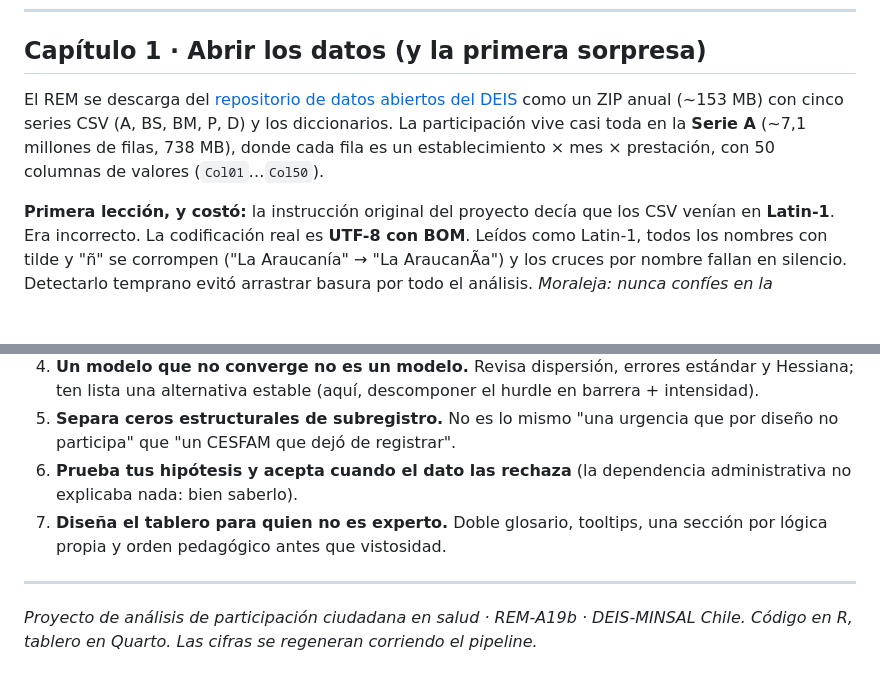
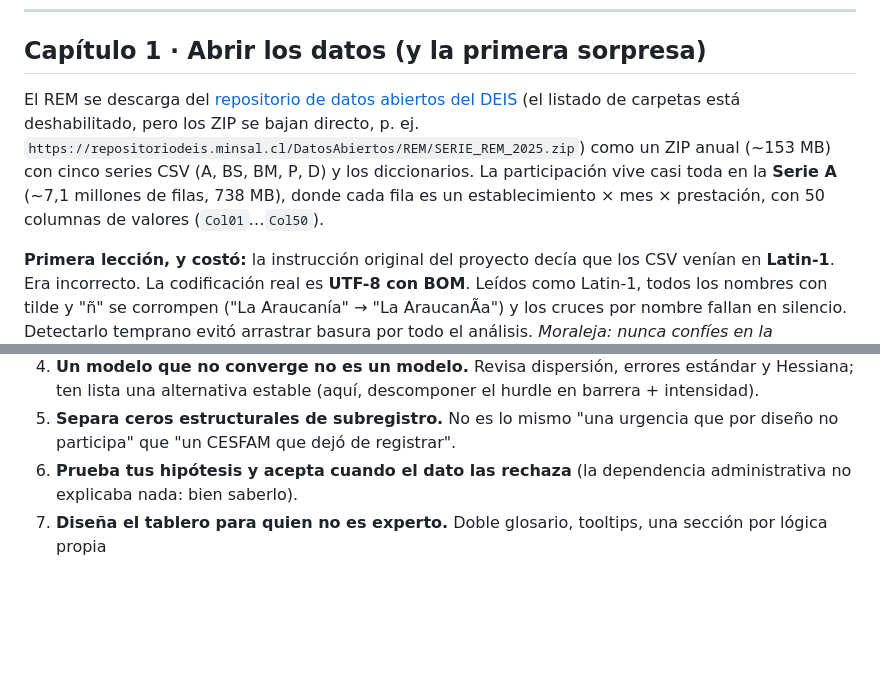
Before and after one commit to javierverabravo/participacion-salud-rem, a Markdown page: README.md, 2 parts joined by grey strips. Drawn GitHub-style; blank space fills up the shorter version.

```diff
--- a/README.md
+++ b/README.md
@@ -20,7 +22,7 @@ Para responderla había que pasar de un formulario administrativo de millones de
 
 ## Capítulo 1 · Abrir los datos (y la primera sorpresa)
 
-El REM se descarga del [repositorio de datos abiertos del DEIS](https://repositoriodeis.minsal.cl/DatosAbiertos/REM/) como un ZIP anual (~153 MB) con cinco series CSV (A, BS, BM, P, D) y los diccionarios. La participación vive casi toda en la **Serie A** (~7,1 millones de filas, 738 MB), donde cada fila es un establecimiento × mes × prestación, con 50 columnas de valores (`Col01`…`Col50`).
+El REM se descarga del [repositorio de datos abiertos del DEIS](https://repositoriodeis.minsal.cl/) (el listado de carpetas está deshabilitado, pero los ZIP se bajan directo, p. ej. `https://repositoriodeis.minsal.cl/DatosAbiertos/REM/SERIE_REM_2025.zip`) como un ZIP anual (~153 MB) con cinco series CSV (A, BS, BM, P, D) y los diccionarios. La participación vive casi toda en la **Serie A** (~7,1 millones de filas, 738 MB), donde cada fila es un establecimiento × mes × prestación, con 50 columnas de valores (`Col01`…`Col50`).
 
 **Primera lección, y costó:** la instrucción original del proyecto decía que los CSV venían en **Latin-1**. Era incorrecto. La codificación real es **UTF-8 con BOM**. Leídos como Latin-1, todos los nombres con tilde y "ñ" se corrompen ("La Araucanía" → "La AraucanÃ­a") y los cruces por nombre fallan en silencio. Detectarlo temprano evitó arrastrar basura por todo el análisis. *Moraleja: nunca confíes en la codificación declarada; verifícala con los propios datos.*
 
@@ -172,8 +174,4 @@ Scripts exploratorios y versiones anteriores quedan archivados en `R/exploratori
 4. **Un modelo que no converge no es un modelo.** Revisa dispersión, errores estándar y Hessiana; ten lista una alternativa estable (aquí, descomponer el hurdle en barrera + intensidad).
 5. **Separa ceros estructurales de subregistro.** No es lo mismo "una urgencia que por diseño no participa" que "un CESFAM que dejó de registrar".
 6. **Prueba tus hipótesis y acepta cuando el dato las rechaza** (la dependencia administrativa no explicaba nada: bien saberlo).
-7. **Diseña el tablero para quien no es experto.** Doble glosario, tooltips, una sección por lógica propia y orden pedagógico antes que vistosidad.
-
----
-
-*Proyecto de análisis de participación ciudadana en salud · REM-A19b · DEIS-MINSAL Chile. Código en R, tablero en Quarto. Las cifras se regeneran corriendo el pipeline.*
+7. **Diseña el tablero para quien no es experto.** Doble glosario, tooltips, una sección por lógica propia
```
Also changed, not shown: other parts of README.md (+2 -0 lines).
